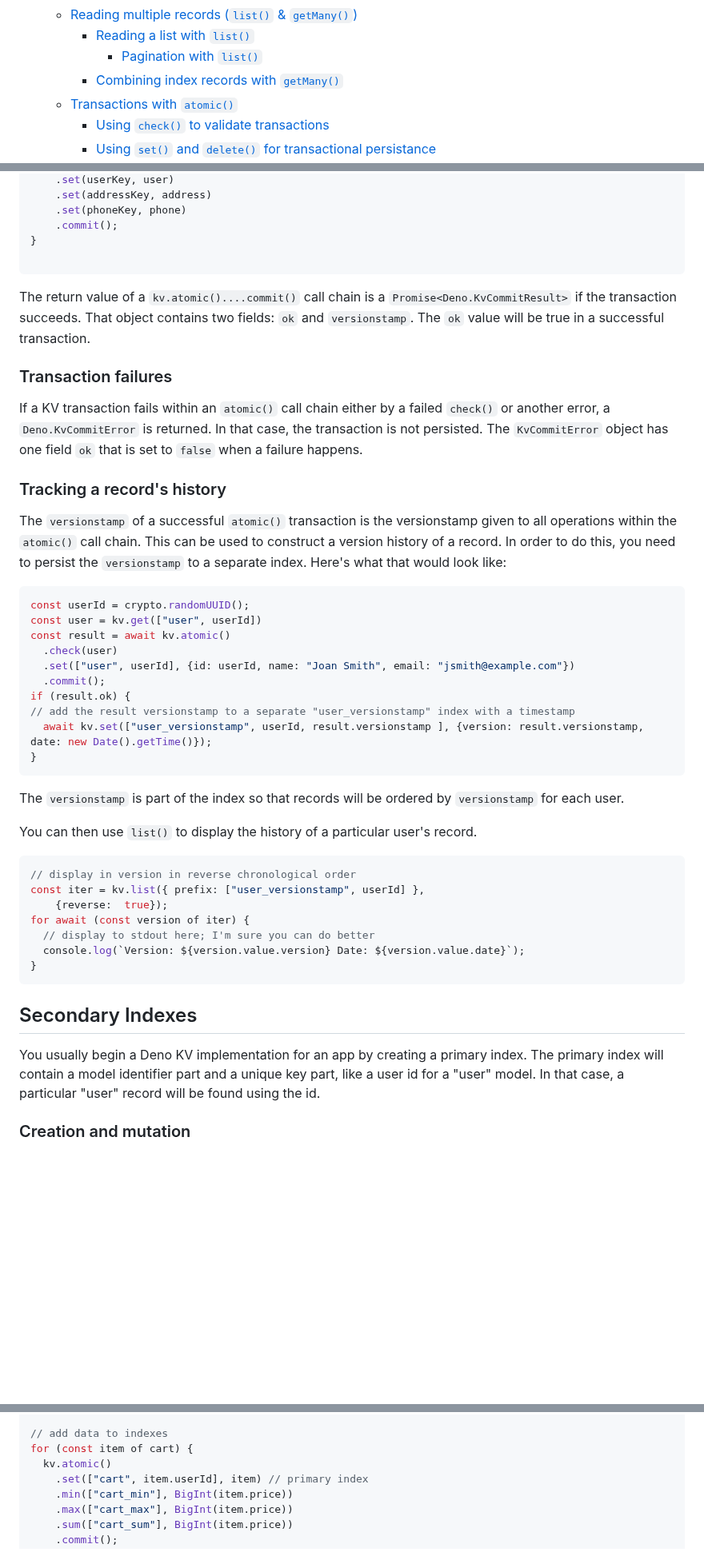
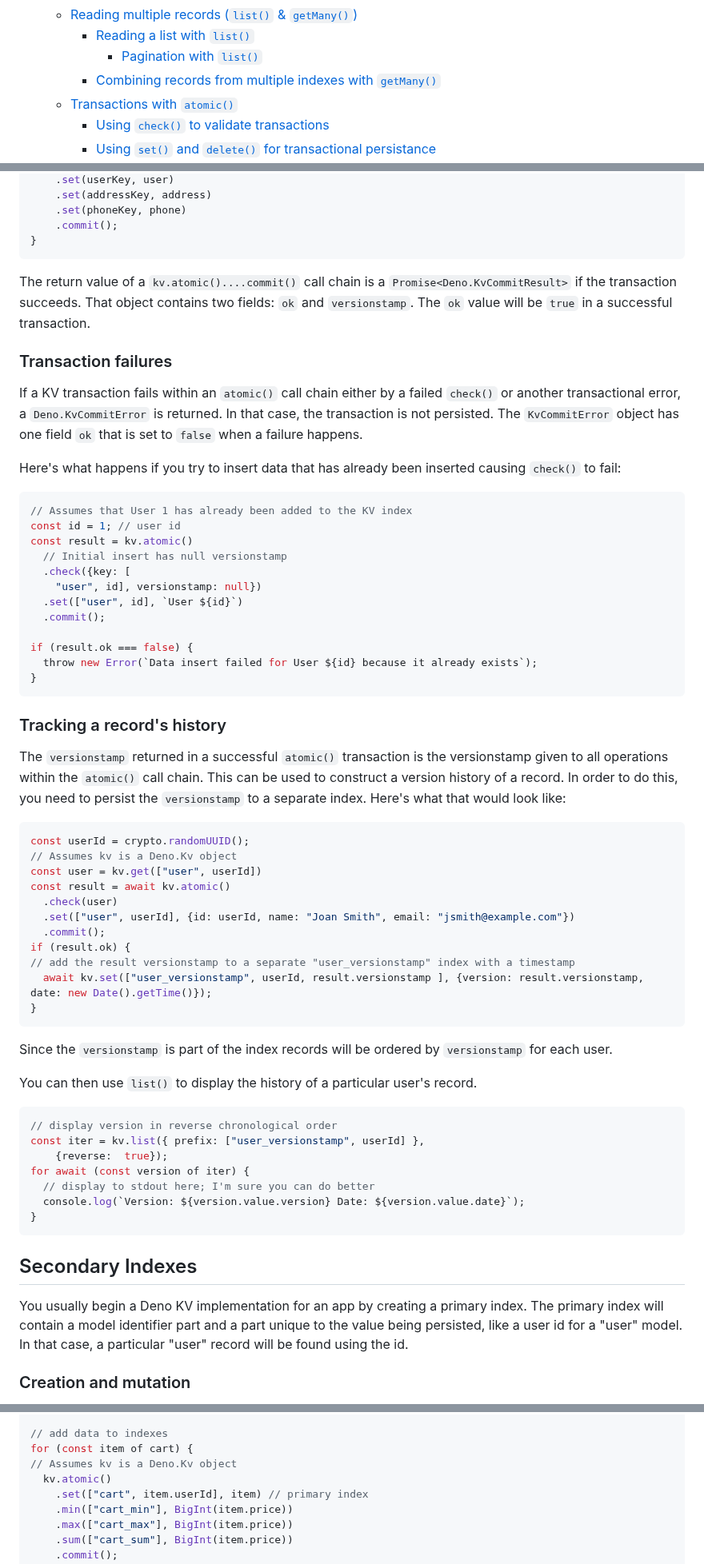
Before and after one commit to cdoremus/deno-blog, a Markdown page: posts/DRAFT_A_Comprehensive_Guide_to_Deno_KV.2023-06-11.md, 3 parts joined by grey strips. Shown at 80% size. GitHub-like rendering; blank space fills up the shorter version.

````diff
--- a/posts/DRAFT_A_Comprehensive_Guide_to_Deno_KV.2023-06-11.md
+++ b/posts/DRAFT_A_Comprehensive_Guide_to_Deno_KV.2023-06-11.md
@@ -20,7 +20,7 @@
   - [Reading multiple records (`list()` & `getMany()`)](#reading-multiple-records-list--getmany)
     - [Reading a list with `list()`](#reading-a-list-with-list)
       - [Pagination with `list()`](#pagination-with-list)
-    - [Combining index records with `getMany()`](#combining-index-records-with-getmany)
+    - [Combining records from multiple indexes with `getMany()`](#combining-records-from-multiple-indexes-with-getmany)
   - [Transactions with `atomic()`](#transactions-with-atomic)
     - [Using `check()` to validate transactions](#using-check-to-validate-transactions)
     - [Using `set()` and `delete()` for transactional persistance](#using-set-and-delete-for-transactional-persistance)
@@ -484,19 +493,36 @@ function persistUser(user: User, address: Address, phone: Phone) {
     .set(phoneKey, phone)
     .commit();
 }
+```
 
-```
-The return value of a `kv.atomic()....commit()` call chain is a `Promise<Deno.KvCommitResult>` if the transaction succeeds. That object contains two fields: `ok` and `versionstamp`. The `ok` value will be true in a successful transaction.
+The return value of a `kv.atomic()....commit()` call chain is a `Promise<Deno.KvCommitResult>` if the transaction succeeds. That object contains two fields: `ok` and `versionstamp`. The `ok` value will be `true` in a successful transaction.
 
 ### Transaction failures
 
-If a KV transaction fails within an `atomic()` call chain either by a failed `check()` or another error, a `Deno.KvCommitError` is returned. In that case, the transaction is not persisted. The `KvCommitError` object has one field `ok` that is set to `false` when a failure happens.
+If a KV transaction fails within an `atomic()` call chain either by a failed `check()` or another transactional error, a `Deno.KvCommitError` is returned. In that case, the transaction is not persisted. The `KvCommitError` object has one field `ok` that is set to `false` when a failure happens.
 
+Here's what happens if you try to insert data that has already been inserted causing `check()` to fail:
+```ts
+// Assumes that User 1 has already been added to the KV index
+const id = 1; // user id
+const result = kv.atomic()
+  // Initial insert has null versionstamp
+  .check({key: [
+    "user", id], versionstamp: null})
+  .set(["user", id], `User ${id}`)
+  .commit();
+
+if (result.ok === false) {
+  throw new Error(`Data insert failed for User ${id} because it already exists`);
+}
+```
 ### Tracking a record's history
-The `versionstamp` of a successful `atomic()` transaction is the versionstamp given to all operations within the `atomic()` call chain. This can be used to construct a version history of a record. In order to do this, you need to persist the `versionstamp` to a separate index. Here's what that would look like:
+
+The `versionstamp` returned in a successful `atomic()` transaction is the versionstamp given to all operations within the `atomic()` call chain. This can be used to construct a version history of a record. In order to do this, you need to persist the `versionstamp` to a separate index. Here's what that would look like:
 
 ```ts
 const userId = crypto.randomUUID();
+// Assumes kv is a Deno.Kv object
 const user = kv.get(["user", userId])
 const result = await kv.atomic()
   .check(user)
@@ -507,11 +533,11 @@ if (result.ok) {
   await kv.set(["user_versionstamp", userId, result.versionstamp ], {version: result.versionstamp, date: new Date().getTime()});
 }
 ```
-The `versionstamp` is part of the index so that records will be ordered by `versionstamp` for each user.
+Since the `versionstamp` is part of the index records will be ordered by `versionstamp` for each user.
 
 You can then use `list()` to display the history of a particular user's record.
 ```ts
-// display in version in reverse chronological order
+// display version in reverse chronological order
 const iter = kv.list({ prefix: ["user_versionstamp", userId] },
     {reverse:  true});
 for await (const version of iter) {
@@ -522,7 +548,7 @@ for await (const version of iter) {
 
 ## Secondary Indexes
 
-You usually begin a Deno KV implementation for an app by creating a primary index. The primary index will contain a model identifier part and a unique key part, like a user id for a "user" model. In that case, a particular "user" record will be found using the id.
+You usually begin a Deno KV implementation for an app by creating a primary index. The primary index will contain a model identifier part and a part unique to the value being persisted, like a user id for a "user" model. In that case, a particular "user" record will be found using the id.
 
 ### Creation and mutation
 A secondary index is used to find a KV record or multiple records beyond the find-by-id search you can do on a primary index.
@@ -656,6 +686,7 @@ const cart: CartItem[] = [
 
 // add data to indexes
 for (const item of cart) {
+// Assumes kv is a Deno.Kv object
   kv.atomic()
     .set(["cart", item.userId], item) // primary index
     .min(["cart_min"], BigInt(item.price))
````
Also changed, not shown: other parts of posts/DRAFT_A_Comprehensive_Guide_to_Deno_KV.2023-06-11.md (+58 -14 lines).
